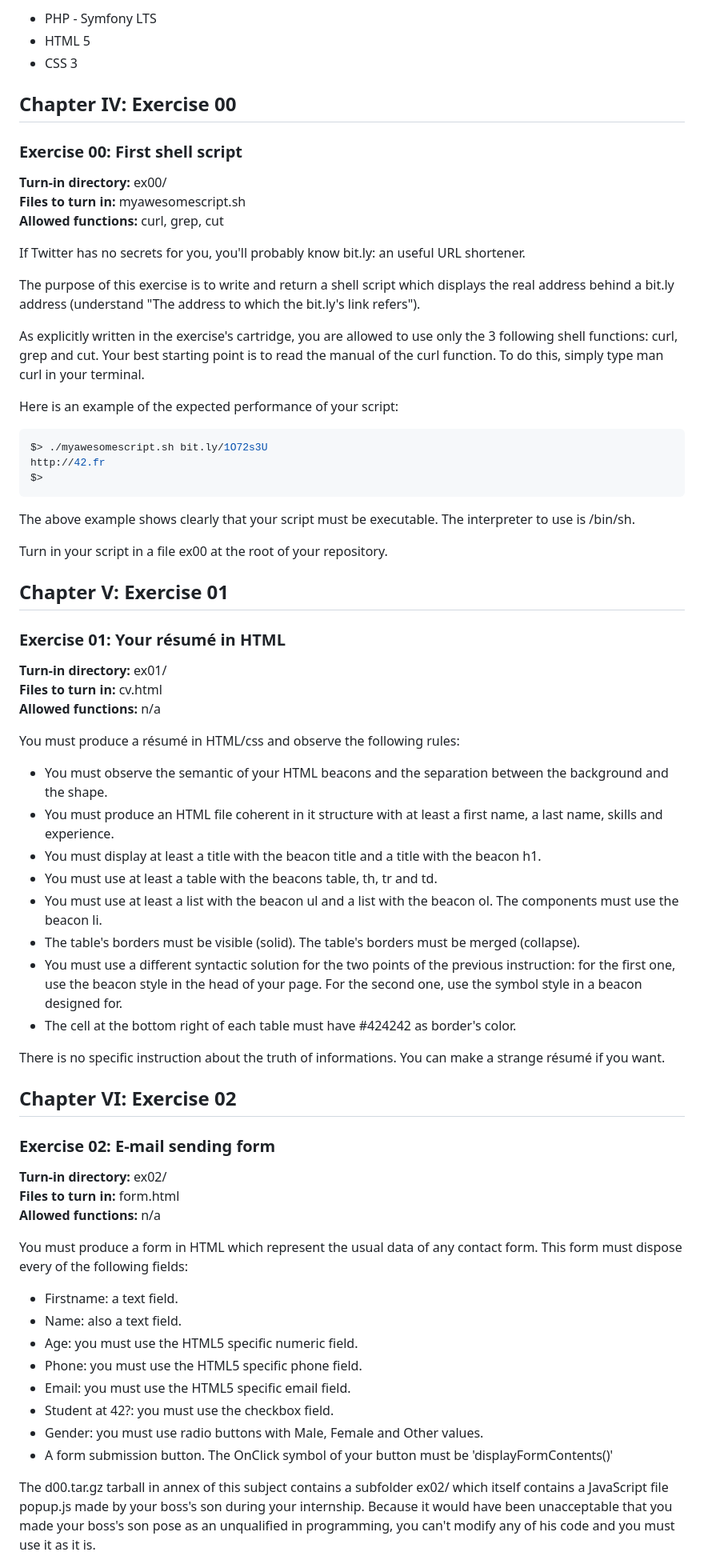
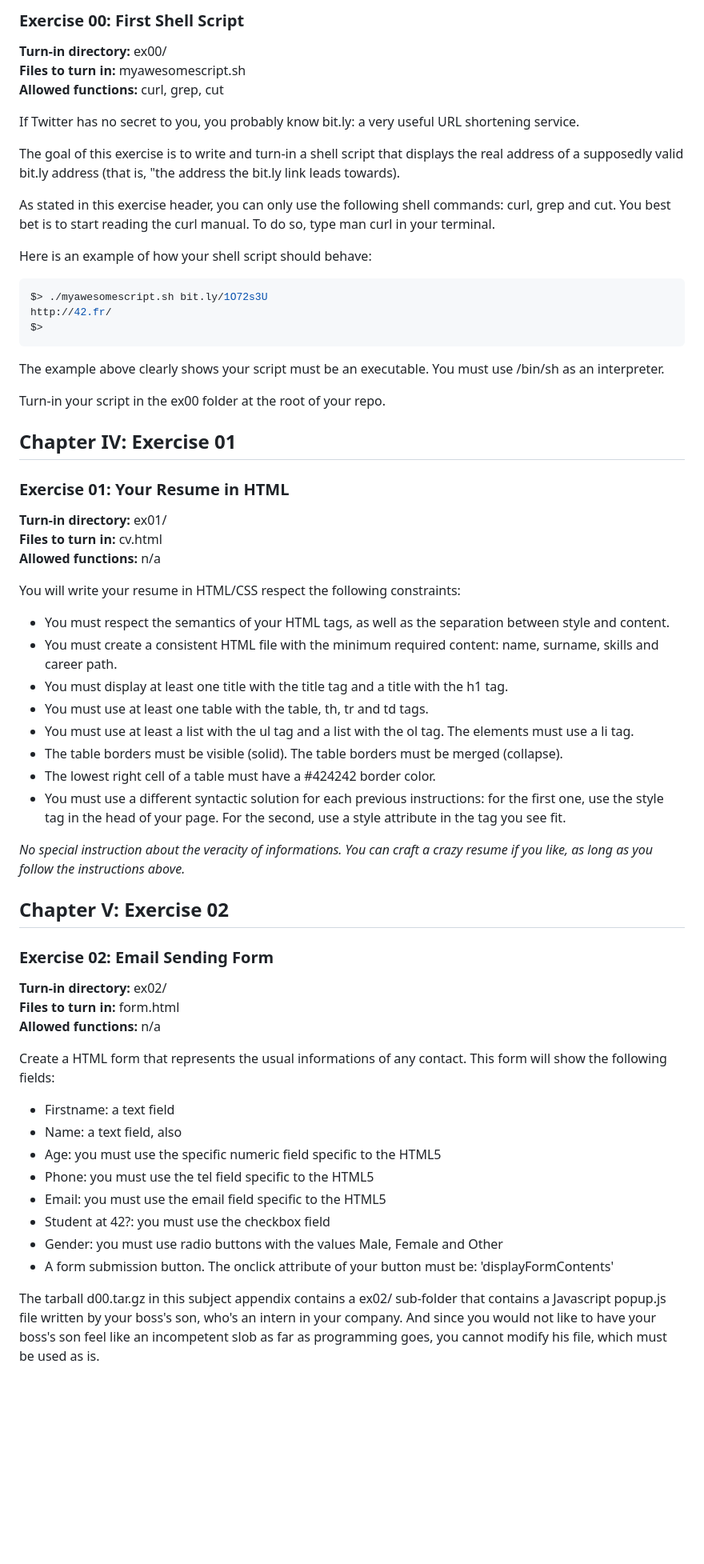
Before and after one commit to jgyy/ror-0-initiation, a Markdown page: README.md, the part around the change printed below. Shown: that part at 80% size. Rendered like a GitHub page; blank space fills up the shorter version.

````diff
--- a/README.md
+++ b/README.md
@@ -46,73 +50,66 @@ If no other explicit information is displayed, you must assume the following ver
 
-* PHP - Symfony LTS
-* HTML 5
-* CSS 3
-
-## Chapter IV: Exercise 00
-
-### Exercise 00: First shell script
+### Exercise 00: First Shell Script
 
 **Turn-in directory:** ex00/
 **Files to turn in:** myawesomescript.sh
 **Allowed functions:** curl, grep, cut
 
-If Twitter has no secrets for you, you'll probably know bit.ly: an useful URL shortener.
+If Twitter has no secret to you, you probably know bit.ly: a very useful URL shortening service.
 
-The purpose of this exercise is to write and return a shell script which displays the real address behind a bit.ly address (understand "The address to which the bit.ly's link refers").
+The goal of this exercise is to write and turn-in a shell script that displays the real address of a supposedly valid bit.ly address (that is, "the address the bit.ly link leads towards).
 
-As explicitly written in the exercise's cartridge, you are allowed to use only the 3 following shell functions: curl, grep and cut. Your best starting point is to read the manual of the curl function. To do this, simply type man curl in your terminal.
+As stated in this exercise header, you can only use the following shell commands: curl, grep and cut. You best bet is to start reading the curl manual. To do so, type man curl in your terminal.
 
-Here is an example of the expected performance of your script:
-
+Here is an example of how your shell script should behave:
 ```bash
 $> ./myawesomescript.sh bit.ly/1O72s3U
-http://42.fr
+http://42.fr/
 $>
 ```
 
-The above example shows clearly that your script must be executable. The interpreter to use is /bin/sh.
+The example above clearly shows your script must be an executable. You must use /bin/sh as an interpreter.
 
-Turn in your script in a file ex00 at the root of your repository.
+Turn-in your script in the ex00 folder at the root of your repo.
 
-## Chapter V: Exercise 01
+## Chapter IV: Exercise 01
 
-### Exercise 01: Your résumé in HTML
+### Exercise 01: Your Resume in HTML
 
 **Turn-in directory:** ex01/
 **Files to turn in:** cv.html
 **Allowed functions:** n/a
 
-You must produce a résumé in HTML/css and observe the following rules:
+You will write your resume in HTML/CSS respect the following constraints:
 
-* You must observe the semantic of your HTML beacons and the separation between the background and the shape.
-* You must produce an HTML file coherent in it structure with at least a first name, a last name, skills and experience.
-* You must display at least a title with the beacon title and a title with the beacon h1.
-* You must use at least a table with the beacons table, th, tr and td.
-* You must use at least a list with the beacon ul and a list with the beacon ol. The components must use the beacon li.
-* The table's borders must be visible (solid). The table's borders must be merged (collapse).
-* You must use a different syntactic solution for the two points of the previous instruction: for the first one, use the beacon style in the head of your page. For the second one, use the symbol style in a beacon designed for.
-* The cell at the bottom right of each table must have #424242 as border's color.
+- You must respect the semantics of your HTML tags, as well as the separation between style and content.
+- You must create a consistent HTML file with the minimum required content: name, surname, skills and career path.
+- You must display at least one title with the title tag and a title with the h1 tag.
+- You must use at least one table with the table, th, tr and td tags.
+- You must use at least a list with the ul tag and a list with the ol tag. The elements must use a li tag.
+- The table borders must be visible (solid). The table borders must be merged (collapse).
+- The lowest right cell of a table must have a #424242 border color.
+- You must use a different syntactic solution for each previous instructions: for the first one, use the style tag in the head of your page. For the second, use a style attribute in the tag you see fit.
 
-There is no specific instruction about the truth of informations. You can make a strange résumé if you want.
+*No special instruction about the veracity of informations. You can craft a crazy resume if you like, as long as you follow the instructions above.*
 
-## Chapter VI: Exercise 02
+## Chapter V: Exercise 02
 
-### Exercise 02: E-mail sending form
+### Exercise 02: Email Sending Form
 
 **Turn-in directory:** ex02/
 **Files to turn in:** form.html
 **Allowed functions:** n/a
 
-You must produce a form in HTML which represent the usual data of any contact form. This form must dispose every of the following fields:
+Create a HTML form that represents the usual informations of any contact. This form will show the following fields:
 
-* Firstname: a text field.
-* Name: also a text field.
-* Age: you must use the HTML5 specific numeric field.
-* Phone: you must use the HTML5 specific phone field.
-* Email: you must use the HTML5 specific email field.
-* Student at 42?: you must use the checkbox field.
-* Gender: you must use radio buttons with Male, Female and Other values.
-* A form submission button. The OnClick symbol of your button must be 'displayFormContents()'
+- Firstname: a text field
+- Name: a text field, also
+- Age: you must use the specific numeric field specific to the HTML5
+- Phone: you must use the tel field specific to the HTML5
+- Email: you must use the email field specific to the HTML5
+- Student at 42?: you must use the checkbox field
+- Gender: you must use radio buttons with the values Male, Female and Other
+- A form submission button. The onclick attribute of your button must be: 'displayFormContents'
 
-The d00.tar.gz tarball in annex of this subject contains a subfolder ex02/ which itself contains a JavaScript file popup.js made by your boss's son during your internship. Because it would have been unacceptable that you made your boss's son pose as an unqualified in programming, you can't modify any of his code and you must use it as it is.
+The tarball d00.tar.gz in this subject appendix contains a ex02/ sub-folder that contains a Javascript popup.js file written by your boss's son, who's an intern in your company. And since you would not like to have your boss's son feel like an incompetent slob as far as programming goes, you cannot modify his file, which must be used as is.
 
````
Also changed, not shown: other parts of README.md (+54 -50 lines).
